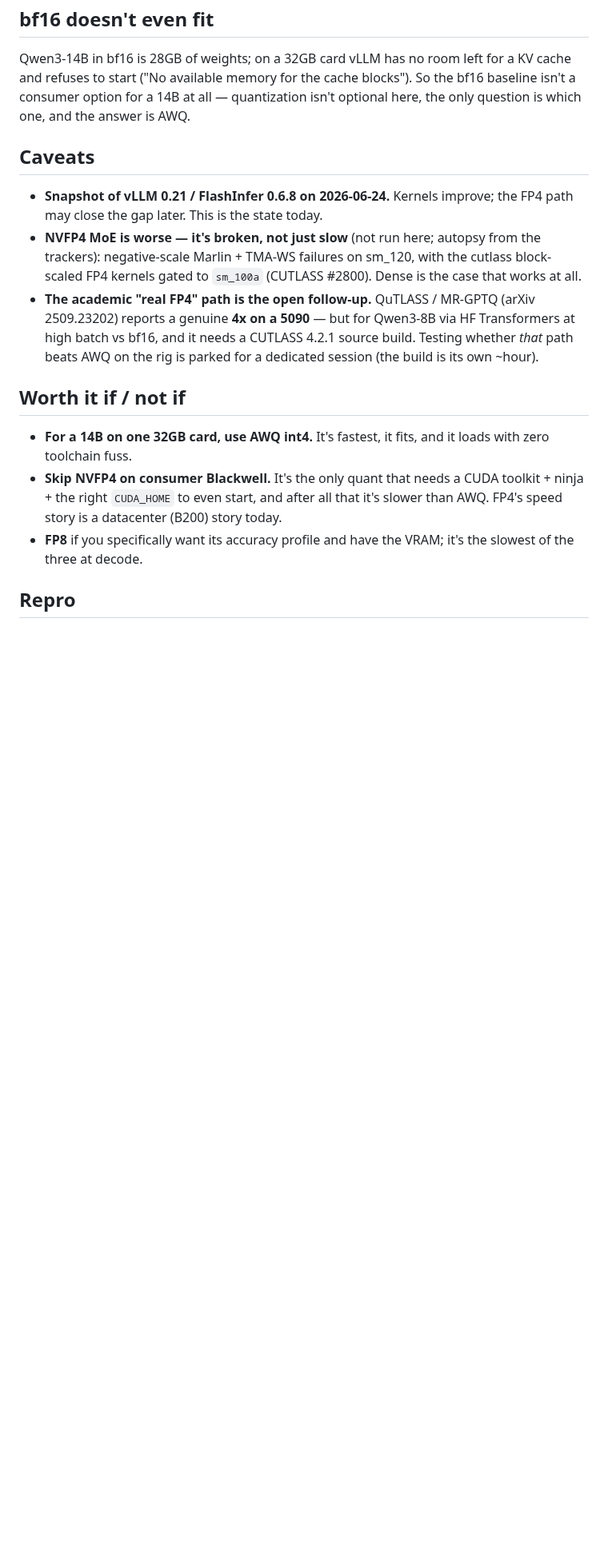
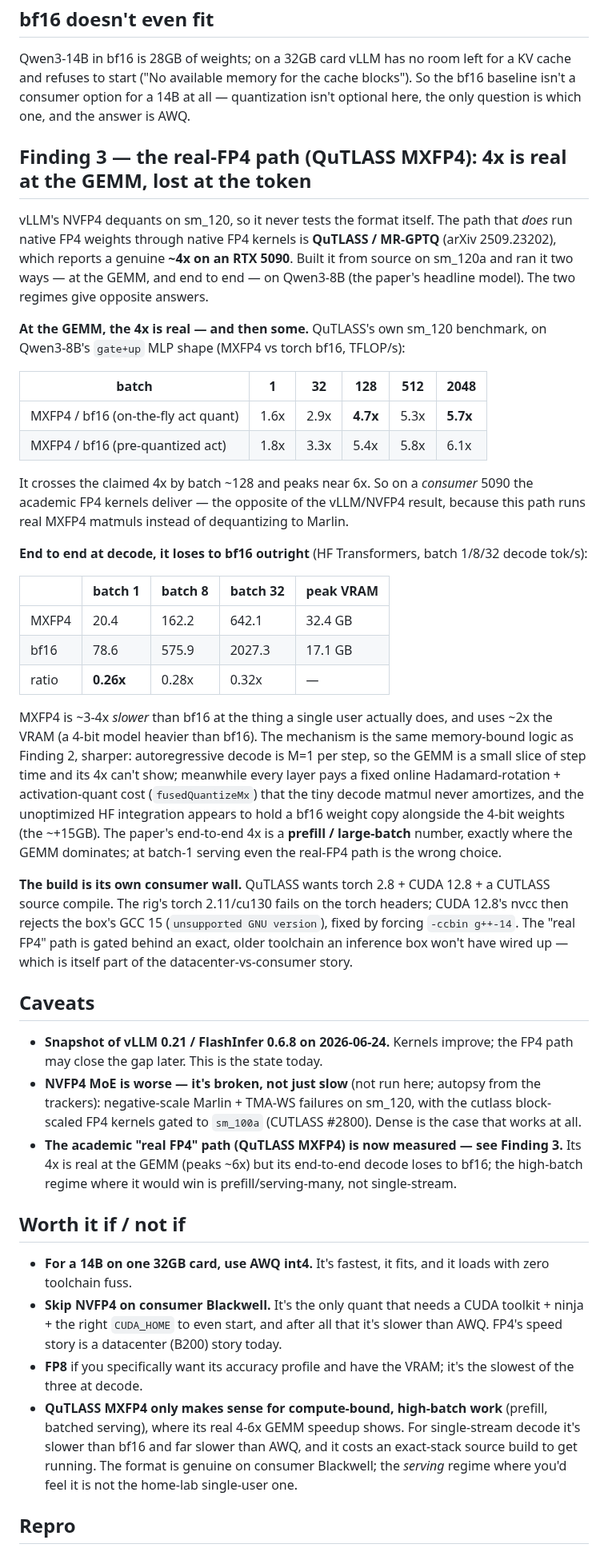
Before and after one commit to notwitcheer/llm-bench-rig, a Markdown page: reports/fp4-consumer-blackwell.md, the part around one of its changes. Shown at 80% size. GitHub-like rendering; blank space fills up the shorter version.

```diff
--- a/reports/fp4-consumer-blackwell.md
+++ b/reports/fp4-consumer-blackwell.md
@@ -34,17 +34,43 @@ The mechanism: batch-1 decode is memory-bandwidth-bound, and FP4 (~10GB) and AWQ
 
 Qwen3-14B in bf16 is 28GB of weights; on a 32GB card vLLM has no room left for a KV cache and refuses to start ("No available memory for the cache blocks"). So the bf16 baseline isn't a consumer option for a 14B at all — quantization isn't optional here, the only question is which one, and the answer is AWQ.
 
+## Finding 3 — the real-FP4 path (QuTLASS MXFP4): 4x is real at the GEMM, lost at the token
+
+vLLM's NVFP4 dequants on sm_120, so it never tests the format itself. The path that *does* run native FP4 weights through native FP4 kernels is **QuTLASS / MR-GPTQ** (arXiv 2509.23202), which reports a genuine **~4x on an RTX 5090**. Built it from source on sm_120a and ran it two ways — at the GEMM, and end to end — on Qwen3-8B (the paper's headline model). The two regimes give opposite answers.
+
+**At the GEMM, the 4x is real — and then some.** QuTLASS's own sm_120 benchmark, on Qwen3-8B's `gate+up` MLP shape (MXFP4 vs torch bf16, TFLOP/s):
+
+| batch | 1 | 32 | 128 | 512 | 2048 |
+|---|---|---|---|---|---|
+| MXFP4 / bf16 (on-the-fly act quant) | 1.6x | 2.9x | **4.7x** | 5.3x | **5.7x** |
+| MXFP4 / bf16 (pre-quantized act) | 1.8x | 3.3x | 5.4x | 5.8x | 6.1x |
+
+It crosses the claimed 4x by batch ~128 and peaks near 6x. So on a *consumer* 5090 the academic FP4 kernels deliver — the opposite of the vLLM/NVFP4 result, because this path runs real MXFP4 matmuls instead of dequantizing to Marlin.
+
+**End to end at decode, it loses to bf16 outright** (HF Transformers, batch 1/8/32 decode tok/s):
+
+| | batch 1 | batch 8 | batch 32 | peak VRAM |
+|---|---|---|---|---|
+| MXFP4 | 20.4 | 162.2 | 642.1 | 32.4 GB |
+| bf16 | 78.6 | 575.9 | 2027.3 | 17.1 GB |
+| ratio | **0.26x** | 0.28x | 0.32x | — |
+
+MXFP4 is ~3-4x *slower* than bf16 at the thing a single user actually does, and uses ~2x the VRAM (a 4-bit model heavier than bf16). The mechanism is the same memory-bound logic as Finding 2, sharper: autoregressive decode is M=1 per step, so the GEMM is a small slice of step time and its 4x can't show; meanwhile every layer pays a fixed online Hadamard-rotation + activation-quant cost (`fusedQuantizeMx`) that the tiny decode matmul never amortizes, and the unoptimized HF integration appears to hold a bf16 weight copy alongside the 4-bit weights (the ~+15GB). The paper's end-to-end 4x is a **prefill / large-batch** number, exactly where the GEMM dominates; at batch-1 serving even the real-FP4 path is the wrong choice.
+
+**The build is its own consumer wall.** QuTLASS wants torch 2.8 + CUDA 12.8 + a CUTLASS source compile. The rig's torch 2.11/cu130 fails on the torch headers; CUDA 12.8's nvcc then rejects the box's GCC 15 (`unsupported GNU version`), fixed by forcing `-ccbin g++-14`. The "real FP4" path is gated behind an exact, older toolchain an inference box won't have wired up — which is itself part of the datacenter-vs-consumer story.
+
 ## Caveats
 
 - **Snapshot of vLLM 0.21 / FlashInfer 0.6.8 on 2026-06-24.** Kernels improve; the FP4 path may close the gap later. This is the state today.
 - **NVFP4 MoE is worse — it's broken, not just slow** (not run here; autopsy from the trackers): negative-scale Marlin + TMA-WS failures on sm_120, with the cutlass block-scaled FP4 kernels gated to `sm_100a` (CUTLASS #2800). Dense is the case that works at all.
-- **The academic "real FP4" path is the open follow-up.** QuTLASS / MR-GPTQ (arXiv 2509.23202) reports a genuine **4x on a 5090** — but for Qwen3-8B via HF Transformers at high batch vs bf16, and it needs a CUTLASS 4.2.1 source build. Testing whether *that* path beats AWQ on the rig is parked for a dedicated session (the build is its own ~hour).
+- **The academic "real FP4" path (QuTLASS MXFP4) is now measured — see Finding 3.** Its 4x is real at the GEMM (peaks ~6x) but its end-to-end decode loses to bf16; the high-batch regime where it would win is prefill/serving-many, not single-stream.
 
 ## Worth it if / not if
 
 - **For a 14B on one 32GB card, use AWQ int4.** It's fastest, it fits, and it loads with zero toolchain fuss.
 - **Skip NVFP4 on consumer Blackwell.** It's the only quant that needs a CUDA toolkit + ninja + the right `CUDA_HOME` to even start, and after all that it's slower than AWQ. FP4's speed story is a datacenter (B200) story today.
 - **FP8** if you specifically want its accuracy profile and have the VRAM; it's the slowest of the three at decode.
+- **QuTLASS MXFP4 only makes sense for compute-bound, high-batch work** (prefill, batched serving), where its real 4-6x GEMM speedup shows. For single-stream decode it's slower than bf16 and far slower than AWQ, and it costs an exact-stack source build to get running. The format is genuine on consumer Blackwell; the *serving* regime where you'd feel it is not the home-lab single-user one.
 
 ## Repro
 
```
Also changed, not shown: other parts of reports/fp4-consumer-blackwell.md (+1 -0 lines), reports/fp4-consumer-blackwell.png (added), 2 other files.
